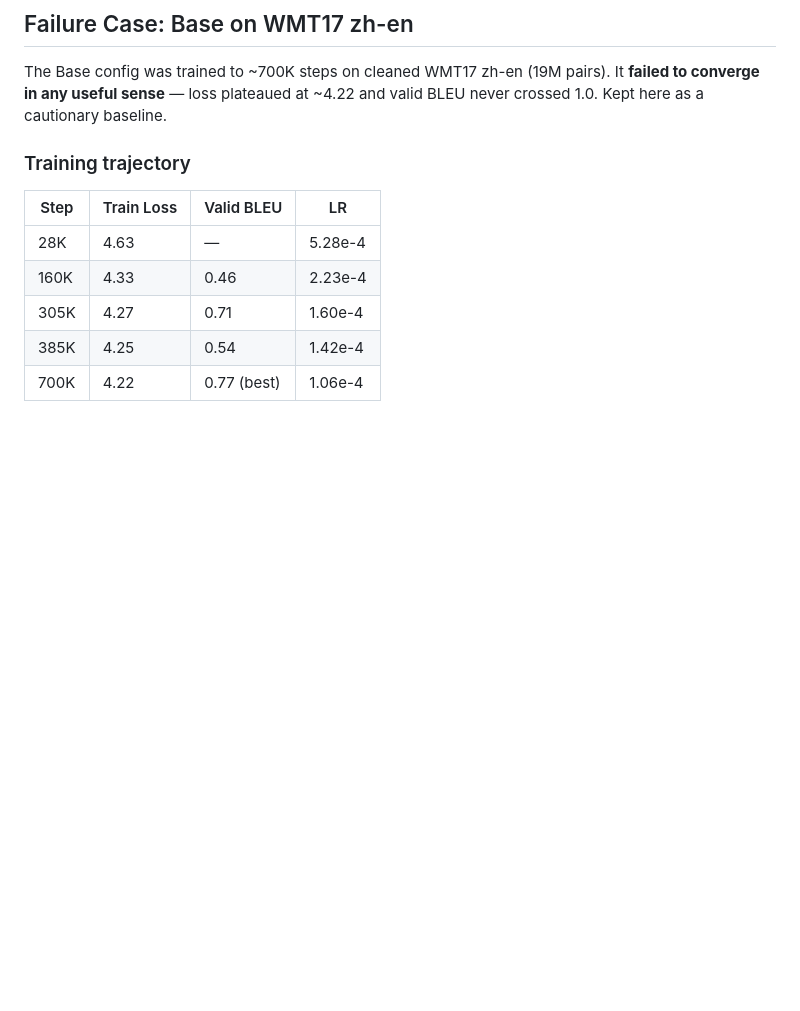
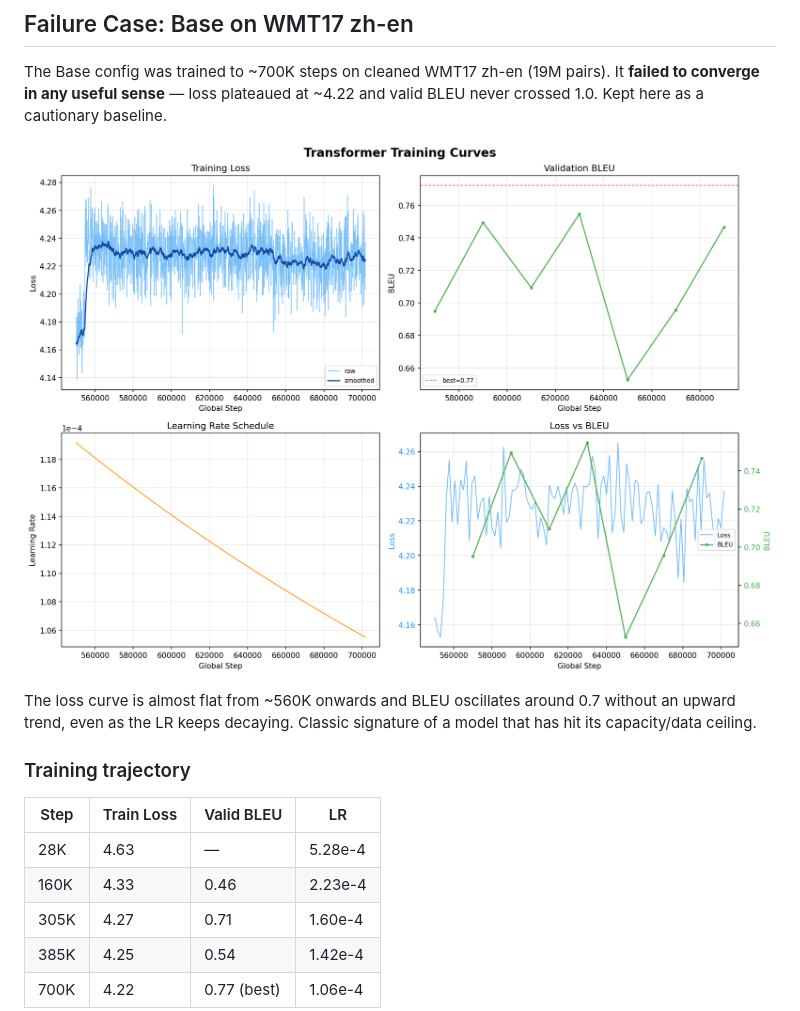
Before and after one commit to Euswbnix/Machine_translation, a Markdown page: README.md, the part around the change. Drawn GitHub-style; pictures changed too: training_curves.png (added); blank space fills up the shorter version.

Commit message:
Uploaded traning curve for the failure case

```diff
--- a/README.md
+++ b/README.md
@@ -209,6 +209,12 @@ The Base config was trained to ~700K steps on cleaned WMT17 zh-en (19M pairs).
 It **failed to converge in any useful sense** — loss plateaued at ~4.22 and
 valid BLEU never crossed 1.0. Kept here as a cautionary baseline.
 
+![Base training curves](training_curves.png)
+
+The loss curve is almost flat from ~560K onwards and BLEU oscillates
+around 0.7 without an upward trend, even as the LR keeps decaying. Classic
+signature of a model that has hit its capacity/data ceiling.
+
 ### Training trajectory
 
 | Step    | Train Loss | Valid BLEU | LR       |
```
Also changed, not shown: 1 other file.
